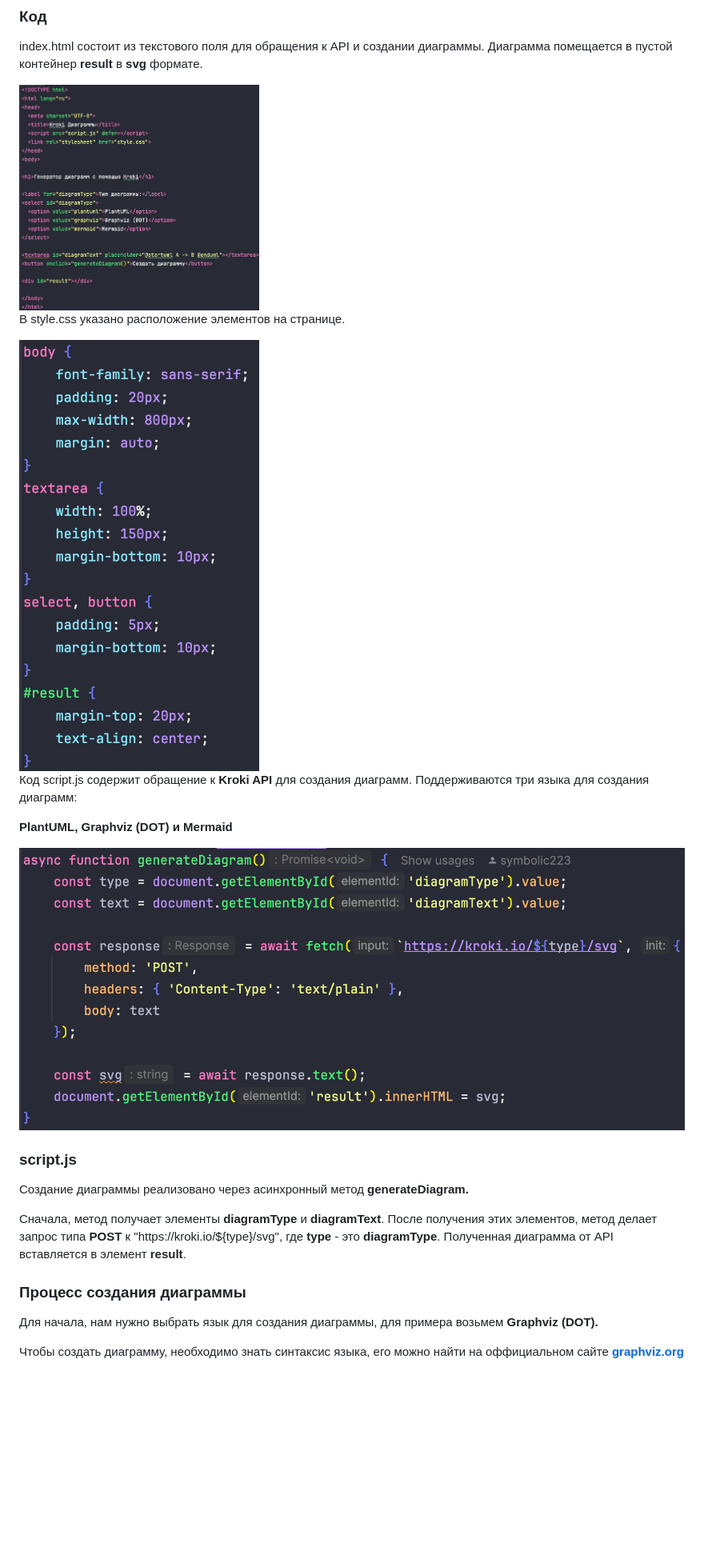
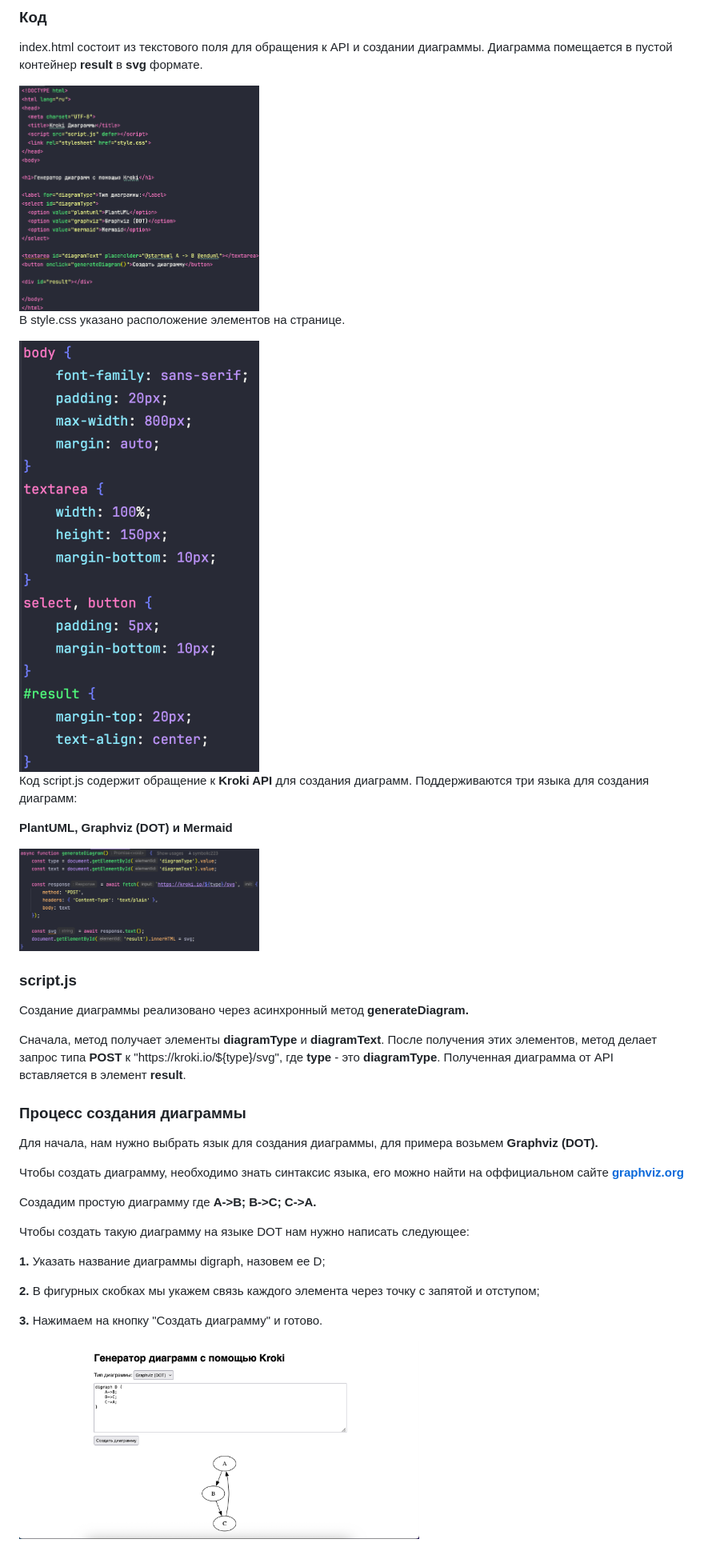
Before and after one commit to symbolic223/api-practice, a Markdown page: README.md, the part around the change. Shown: that part at 80% size. Drawn GitHub-style; pictures changed too: for_readme/result.png (added); blank space fills up the shorter version.

```diff
--- a/README.md
+++ b/README.md
@@ -18,12 +18,12 @@
 ### Код
 
 <p>index.html состоит из текстового поля для обращения к API и создании диаграммы. Диаграмма помещается в пустой контейнер <b>result</b> в <b>svg</b> формате.</p>
-<img src="/for_readme/index_code.png" alt="" height="300" width="300">
+<img src="/for_readme/index_code.png" alt="" width="300">
 <p>В style.css указано расположение элементов на странице.</p>
-<img src="/for_readme/style_code.png" alt="" height="250" width="300">
+<img src="/for_readme/style_code.png" alt="" width="300">
 <p>Код script.js содержит обращение к <b>Kroki API</b> для создания диаграмм. Поддерживаются три языка для создания диаграмм:</p>
 <p><b>PlantUML, Graphviz (DOT) и Mermaid</b></p>
-<img src="/for_readme/script_code.png" alt="" height="300" width="1000">
+<img src="/for_readme/script_code.png" alt="" width="300">
 
 ### script.js
 
@@ -34,3 +34,9 @@
 
 <p>Для начала, нам нужно выбрать язык для создания диаграммы, для примера возьмем <b>Graphviz (DOT).</b></p>
 <p>Чтобы создать диаграмму, необходимо знать синтаксис языка, его можно найти на оффициальном сайте <a href="http://graphviz.org"><b>graphviz.org</b></a></p>
+<p>Создадим простую диаграмму где <b>A->B; B->C; C->A.</b></p>
+<p>Чтобы создать такую диаграмму на языке DOT нам нужно написать следующее:</p>
+<p><b>1.</b> Указать название диаграммы digraph, назовем ее D;</p>
+<p><b>2.</b> В фигурных скобках мы укажем связь каждого элемента через точку с запятой и отступом;</p>
+<p><b>3.</b> Нажимаем на кнопку "Создать диаграмму" и готово.</p>
+<img src="/for_readme/result.png" alt="" width="500">
```
